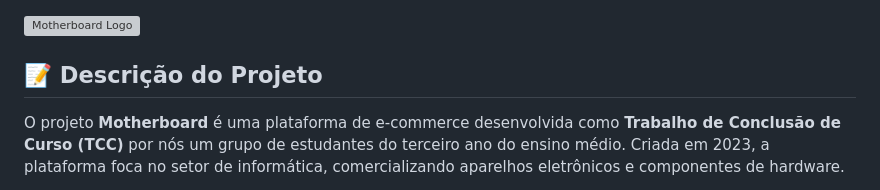
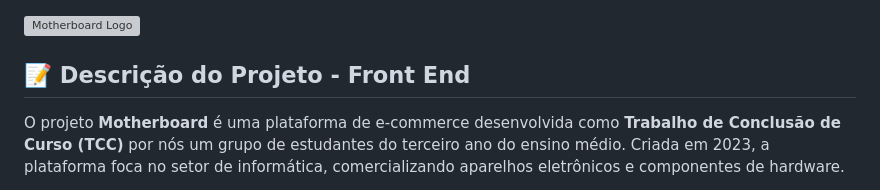
Before and after one commit to stanleyva71/motherboard-ecommerce, a Markdown page: README.md, the part around the change. Drawn GitHub-style; grey boxes are pictures that could not be loaded.

```diff
--- a/README.md
+++ b/README.md
@@ -1,6 +1,6 @@
 ![Motherboard Logo](Imagens/image-light.png)
 
-## 📝 Descrição do Projeto
+## 📝 Descrição do Projeto - Front End
 
 O projeto **Motherboard** é uma plataforma de e-commerce desenvolvida como **Trabalho de Conclusão de Curso (TCC)** por nós um grupo de estudantes do terceiro ano do ensino médio. Criada em 2023, a plataforma foca no setor de informática, comercializando aparelhos eletrônicos e componentes de hardware.
 
```
